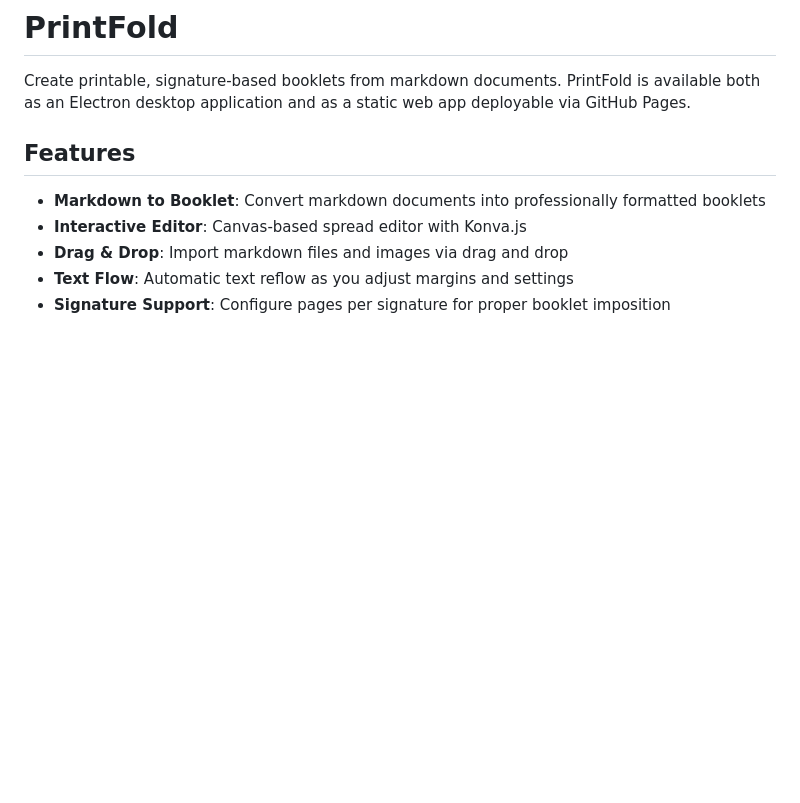
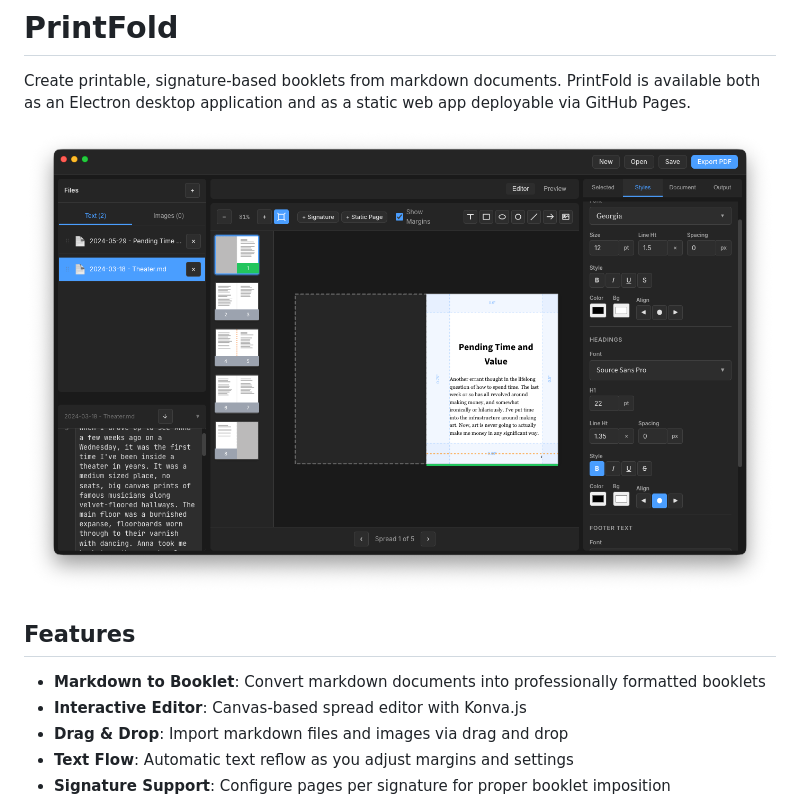
Before and after one commit to laffan/printfold, a Markdown page: README.md, the part around the change. Rendered like a GitHub page; pictures changed too: screenshot.png (added); blank space fills up the shorter version.

Commit message:
Adding screenshot

```diff
--- a/README.md
+++ b/README.md
@@ -1,6 +1,8 @@
 # PrintFold
 
 Create printable, signature-based booklets from markdown documents. PrintFold is available both as an Electron desktop application and as a static web app deployable via GitHub Pages.
+
+![screenshot](screenshot.png)
 
 ## Features
 
```
